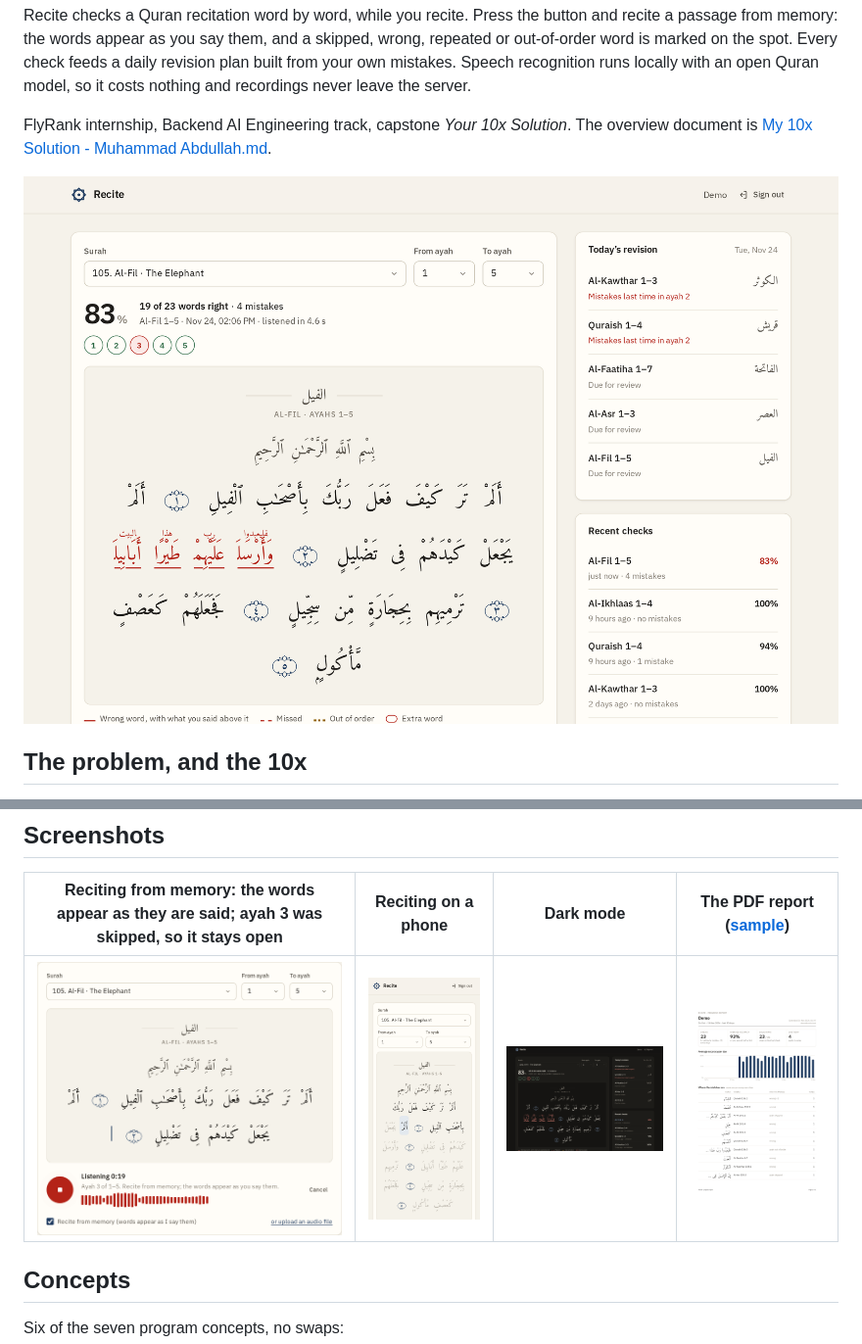
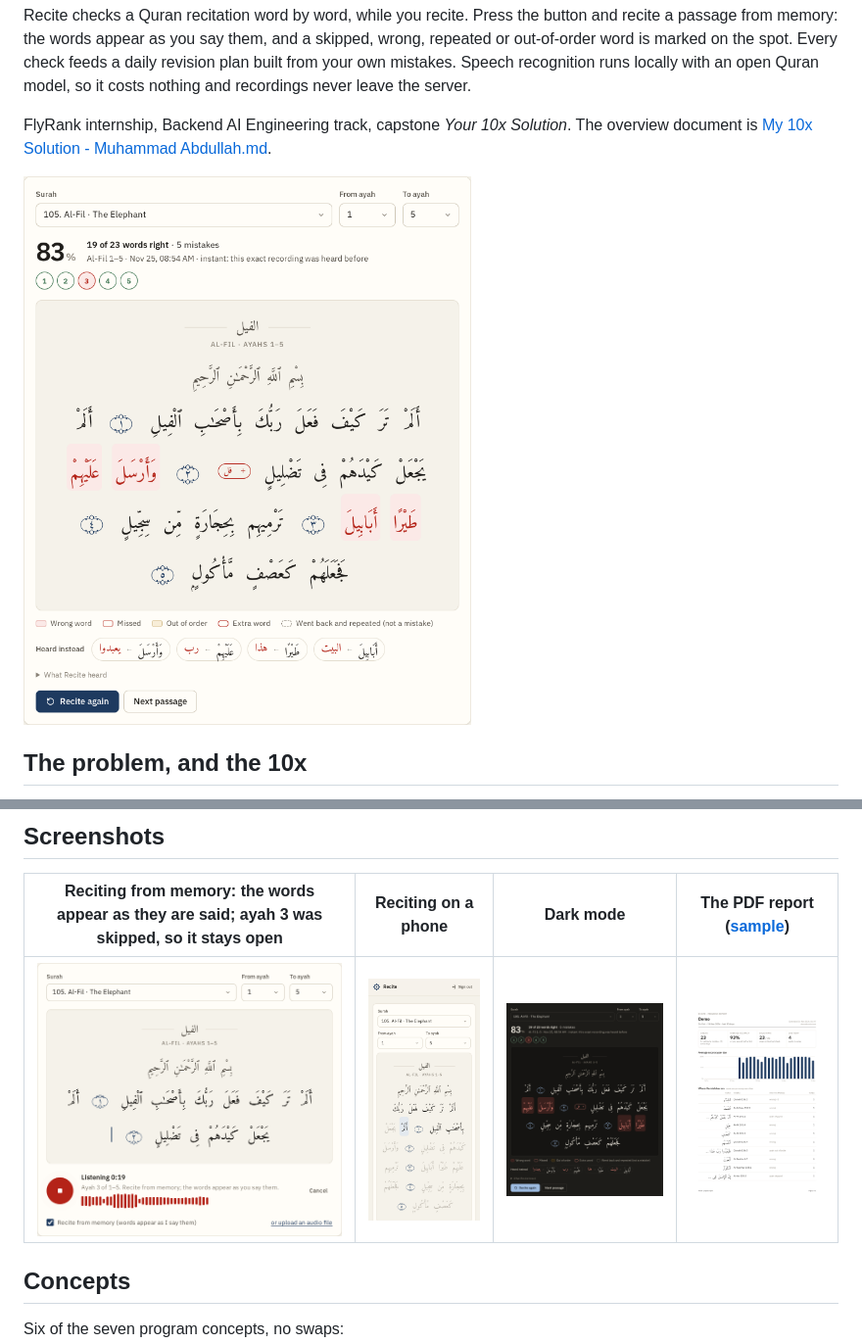
Before and after one commit to L0adn9/flyrank-recitation-checker, a Markdown page: README.md, 2 parts joined by grey strips. Shown at 98% size. Drawn GitHub-style; pictures changed too: docs/result-dark.png, docs/result.png.

Commit message:
README: screenshots of the new result view

```diff
--- a/README.md
+++ b/README.md
@@ -6,7 +6,7 @@ Recite checks a Quran recitation word by word, while you recite. Press the butto
 
 FlyRank internship, Backend AI Engineering track, capstone *Your 10x Solution*. The overview document is [My 10x Solution - Muhammad Abdullah.md](My%2010x%20Solution%20-%20Muhammad%20Abdullah.md).
 
-![A checked recitation of Al-Fil: ayah 3 was said wrong, and what was heard is written above each wrong word](docs/result.png)
+<img src="docs/result.png" width="720" alt="A checked recitation of Al-Fil: ayah 3 was replaced by another ayah, so its words are highlighted in red, and what was heard instead is listed under the passage">
 
 ## The problem, and the 10x
 
```
